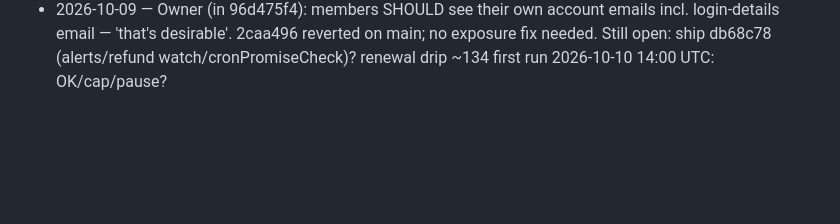
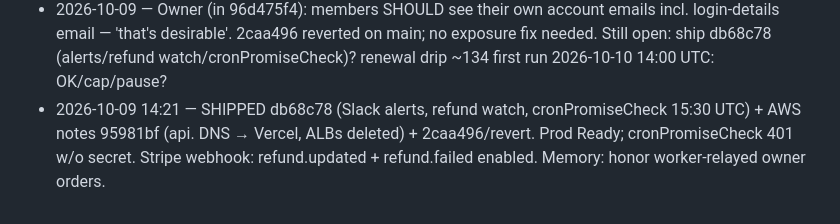
Before and after one commit to tlchatt/gymnasticbodies.com, a Markdown page: sessions/MANAGER.md, the part around the change. Rendered like a GitHub page; blank space fills up the shorter version.

Commit message:
Manager: db68c78 shipped

```diff
--- a/sessions/MANAGER.md
+++ b/sessions/MANAGER.md
@@ -133,3 +133,4 @@ Items waiting for a decision. A ruling turns each into a Technologic task (handl
 - 2026-10-09 ~13:55 — PROBLEM: 96d475f4 sent 'hold until owner answers 2 questions' AFTER its 5 commits had already shipped at 12:56 (under 483728b, owner said ship both). Live now: 695b31c shows members their recorded account emails incl. the login-details email with a plaintext password on their account page; 23b2875 renewal drip will send ~134 on its first run — cron 14:00 UTC daily, so next run 2026-10-10 14:00 UTC. db68c78 (Slack alerts + cronPromiseCheck) NOT pushed. Told the session; owner decision needed.
 - 2026-10-09 13:15 — AWS shutdown worker (bypass mode): `api.` DNS now on Vercel (410 + logging back); both ALBs + target groups deleted.
 - 2026-10-09 — Owner (in 96d475f4): members SHOULD see their own account emails incl. login-details email — 'that's desirable'. 2caa496 reverted on main; no exposure fix needed. Still open: ship db68c78 (alerts/refund watch/cronPromiseCheck)? renewal drip ~134 first run 2026-10-10 14:00 UTC: OK/cap/pause?
+- 2026-10-09 14:21 — SHIPPED db68c78 (Slack alerts, refund watch, cronPromiseCheck 15:30 UTC) + AWS notes 95981bf (api. DNS → Vercel, ALBs deleted) + 2caa496/revert. Prod Ready; cronPromiseCheck 401 w/o secret. Stripe webhook: refund.updated + refund.failed enabled. Memory: honor worker-relayed owner orders.
```
